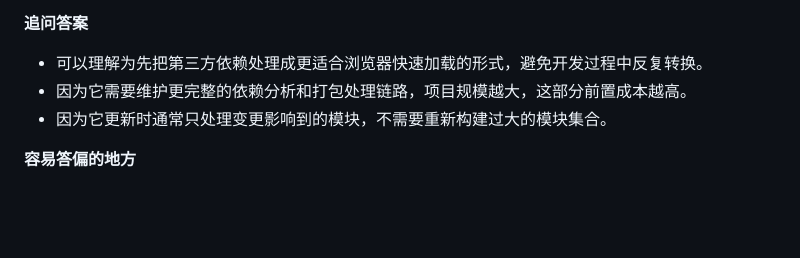
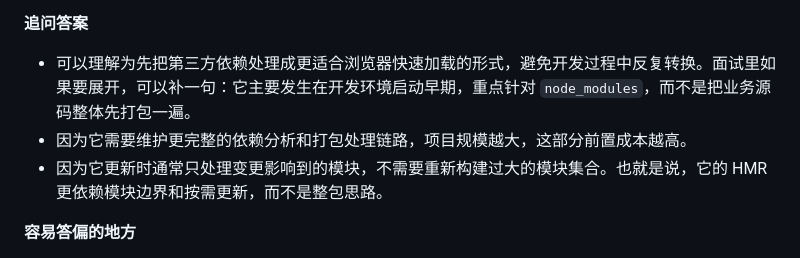
Before and after one commit to FengJiangCode/frontend-interview, a Markdown page: 5-工程化/工程化-面试复习清单.md, the part around one of its changes. Rendered like a GitHub page; blank space fills up the shorter version.

```diff
--- a/5-工程化/工程化-面试复习清单.md
+++ b/5-工程化/工程化-面试复习清单.md
@@ -323,9 +368,9 @@
 
 **追问答案**
 
-- 可以理解为先把第三方依赖处理成更适合浏览器快速加载的形式，避免开发过程中反复转换。
+- 可以理解为先把第三方依赖处理成更适合浏览器快速加载的形式，避免开发过程中反复转换。面试里如果要展开，可以补一句：它主要发生在开发环境启动早期，重点针对 `node_modules`，而不是把业务源码整体先打包一遍。
 - 因为它需要维护更完整的依赖分析和打包处理链路，项目规模越大，这部分前置成本越高。
-- 因为它更新时通常只处理变更影响到的模块，不需要重新构建过大的模块集合。
+- 因为它更新时通常只处理变更影响到的模块，不需要重新构建过大的模块集合。也就是说，它的 HMR 更依赖模块边界和按需更新，而不是整包思路。
 
 **容易答偏的地方**
 
```
Also changed, not shown: other parts of 5-工程化/工程化-面试复习清单.md (+46 -1 lines).
